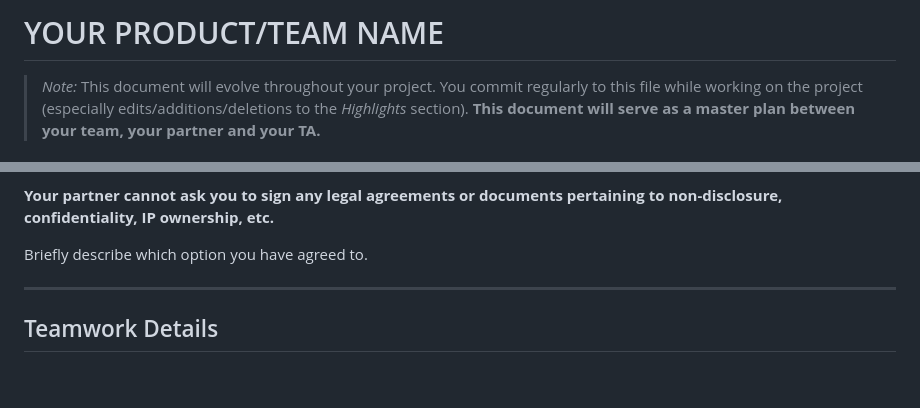
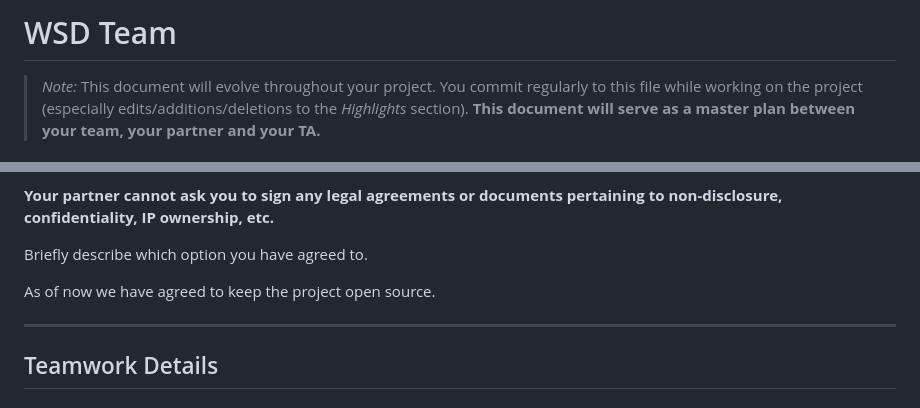
Before and after one commit to csc301-2026-f/21-WSD-Team, a Markdown page: deliverables/D1/planning.md, 2 parts joined by grey strips. GitHub-like rendering; blank space fills up the shorter version.

Commit message:
Update planning.md
WSD team name and open source declaration

```diff
--- a/deliverables/D1/planning.md
+++ b/deliverables/D1/planning.md
@@ -1,4 +1,4 @@
-# YOUR PRODUCT/TEAM NAME
+# WSD Team
 > _Note:_ This document will evolve throughout your project. You commit regularly to this file while working on the project (especially edits/additions/deletions to the _Highlights_ section).
  > **This document will serve as a master plan between your team, your partner and your TA.**
 
@@ -113,6 +113,8 @@ At this stage, we expect to rely primarily on operating-system interfaces and es
 
 Briefly describe which option you have agreed to.
 
+As of now we have agreed to keep the project open source.
+
 ----
 
 ## Teamwork Details
```
